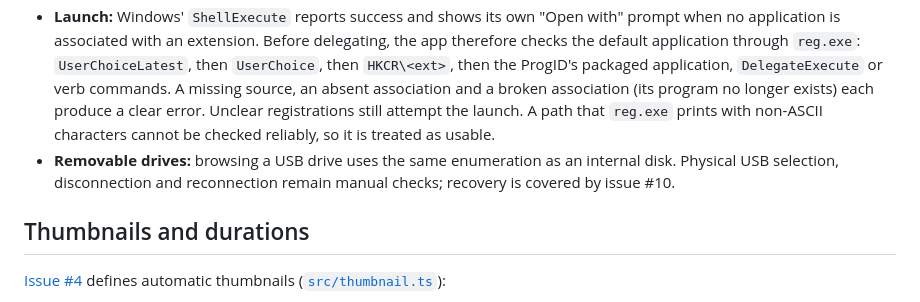
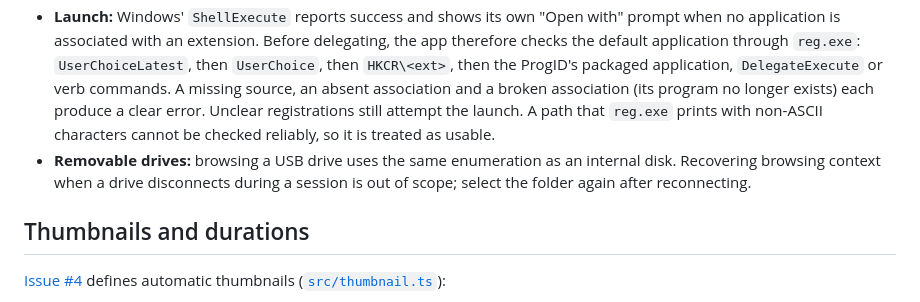
Before and after one commit to barnabyg/videoBrowser, a Markdown page: README.md, the part around the change. Drawn GitHub-style.

Commit message:
docs(readme): mark removable-drive recovery out of scope
Issue #10 is closed as not planned; removable drives are not a realistic
use case for this application.

Co-Authored-By: Claude Opus 5.5 <noreply@anthropic.com>

```diff
--- a/README.md
+++ b/README.md
@@ -28,7 +28,7 @@ Desktop tests also deny and then restore read access on their own generated fixt
 - **Scope:** only files directly in the selected folder with an allowlisted video extension are listed. Subfolders are not scanned. UNC network paths (`\\server\share`) are rejected. A network drive mapped to a drive letter cannot be told apart from a local drive without extra system calls, so it is not rejected.
 - **Folder messages:** empty folders, folders without recognised videos, missing folders (including a disconnected USB drive), files, denied access, network paths and relative paths each get a distinct message. The folder controls stay at the top and only the grid scrolls.
 - **Launch:** Windows' `ShellExecute` reports success and shows its own "Open with" prompt when no application is associated with an extension. Before delegating, the app therefore checks the default application through `reg.exe`: `UserChoiceLatest`, then `UserChoice`, then `HKCR\<ext>`, then the ProgID's packaged application, `DelegateExecute` or verb commands. A missing source, an absent association and a broken association (its program no longer exists) each produce a clear error. Unclear registrations still attempt the launch. A path that `reg.exe` prints with non-ASCII characters cannot be checked reliably, so it is treated as usable.
-- **Removable drives:** browsing a USB drive uses the same enumeration as an internal disk. Physical USB selection, disconnection and reconnection remain manual checks; recovery is covered by issue #10.
+- **Removable drives:** browsing a USB drive uses the same enumeration as an internal disk. Recovering browsing context when a drive disconnects during a session is out of scope; select the folder again after reconnecting.
 
 ## Thumbnails and durations
 
```
